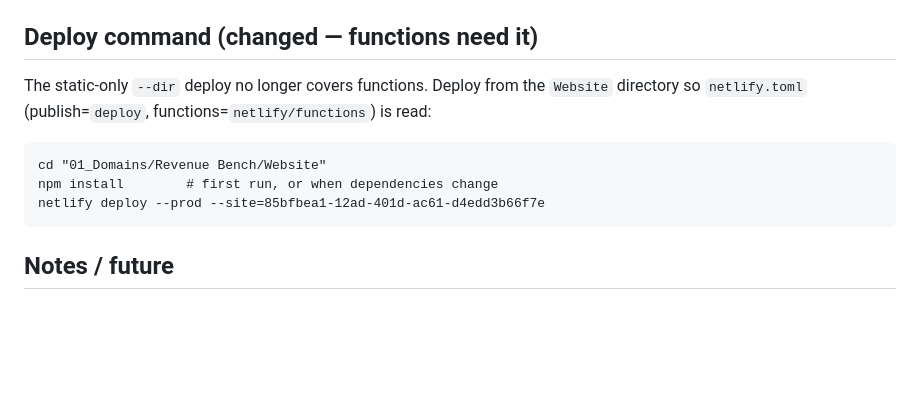
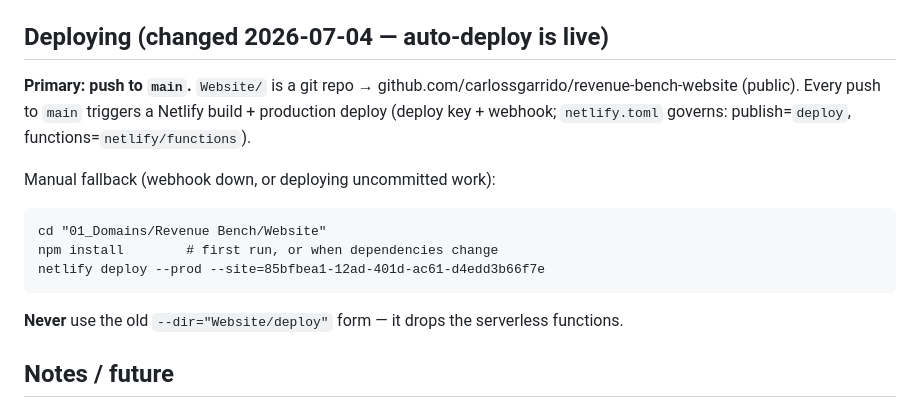
Before and after one commit to carlossgarrido/revenue-bench-website, a Markdown page: EMAIL-AND-LEADS-SETUP.md, the part around the change. GitHub-like rendering; blank space fills up the shorter version.

Commit message:
Runbook: deploys now via push to main (manual CLI as fallback)
Co-Authored-By: Claude Opus 4.8 <noreply@anthropic.com>

````diff
--- a/EMAIL-AND-LEADS-SETUP.md
+++ b/EMAIL-AND-LEADS-SETUP.md
@@ -73,10 +73,13 @@ verified for sending.)
    `revenue_bench_leads`; a notification email). Email `hello@revenuebench.io` and confirm it
    forwards to `INBOUND_FORWARD_TO`.
 
-## Deploy command (changed — functions need it)
+## Deploying (changed 2026-07-04 — auto-deploy is live)
 
-The static-only `--dir` deploy no longer covers functions. Deploy from the `Website` directory
-so `netlify.toml` (publish=`deploy`, functions=`netlify/functions`) is read:
+**Primary: push to `main`.** `Website/` is a git repo → github.com/carlossgarrido/revenue-bench-website
+(public). Every push to `main` triggers a Netlify build + production deploy (deploy key + webhook;
+`netlify.toml` governs: publish=`deploy`, functions=`netlify/functions`).
+
+Manual fallback (webhook down, or deploying uncommitted work):
 
 ```
 cd "01_Domains/Revenue Bench/Website"
@@ -84,6 +87,8 @@ npm install        # first run, or when dependencies change
 netlify deploy --prod --site=85bfbea1-12ad-401d-ac61-d4edd3b66f7e
 ```
 
+**Never** use the old `--dir="Website/deploy"` form — it drops the serverless functions.
+
 ## Notes / future
 
 - Inbound forwarding lists attachment names but does not re-attach files (v1). The raw message
````
